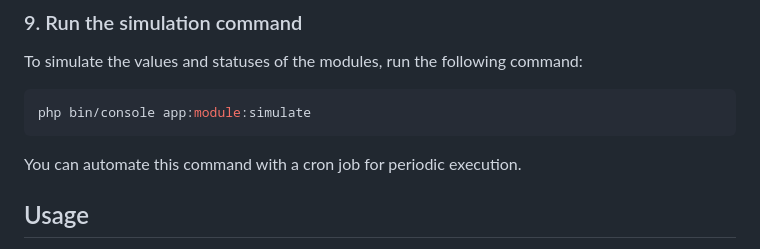
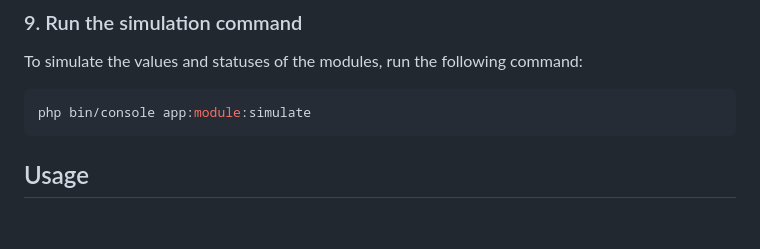
Before and after one commit to PicassoHouessou/iot, a Markdown page: README.md, the part around the change. Drawn GitHub-style; blank space fills up the shorter version.

````diff
--- a/README.md
+++ b/README.md
@@ -134,8 +134,6 @@ To simulate the values and statuses of the modules, run the following command:
 php bin/console app:module:simulate
 ```
 
-You can automate this command with a cron job for periodic execution.
-
 ## Usage
 
 - Access the web interface via the URL provided by the Symfony server.
````
Also changed, not shown: README.fr.md (+0 -2 lines).
